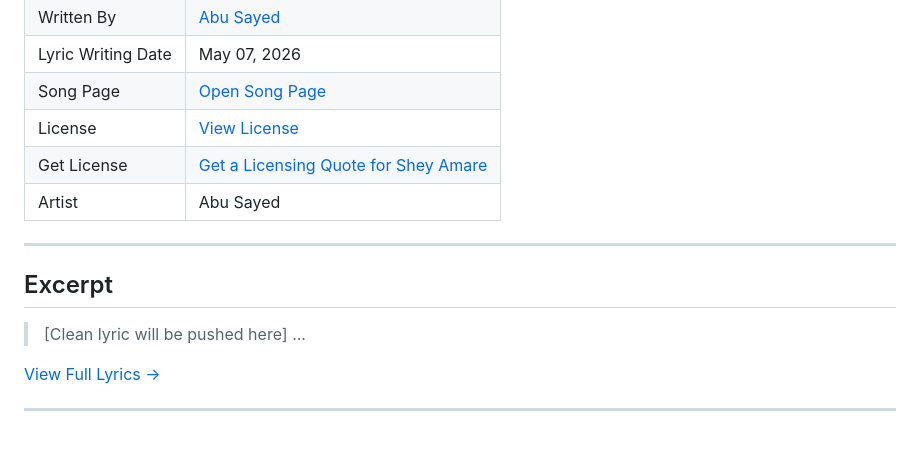
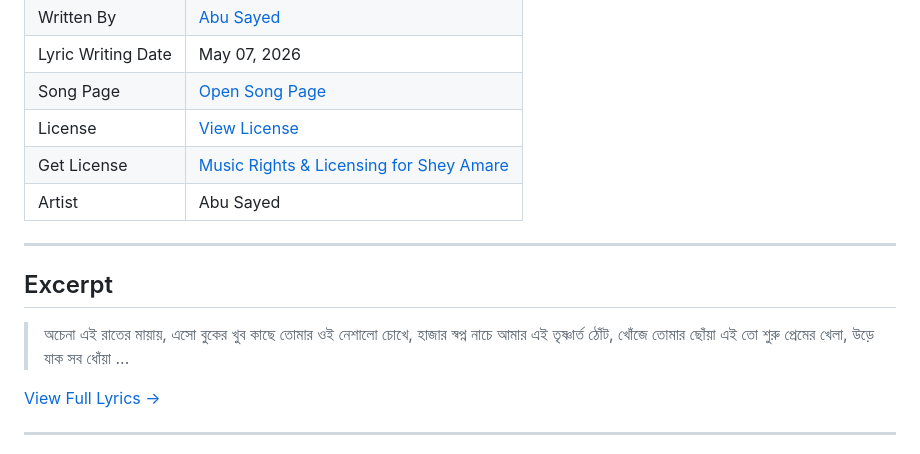
Before and after one commit to ImAbuSayed/shey-amare, a Markdown page: README.md, the part around the change. GitHub-like rendering.

Commit message:
docs: Update readme excerpt

```diff
--- a/README.md
+++ b/README.md
@@ -13,14 +13,17 @@
 | Lyric Writing Date | May 07, 2026 |
 | Song Page | [Open Song Page](https://imabusayed.github.io/shey-amare/) |
 | License | [View License](./LICENSE.md) |
-| Get License | [Get a Licensing Quote for Shey Amare](https://music.abusayed.com.bd/Licensing/) |
+| Get License | [Music Rights & Licensing for Shey Amare](https://music.abusayed.com.bd/Licensing/) |
 | Artist | Abu Sayed |
 
 ---
 
 ## Excerpt
 
-> [Clean lyric will be pushed here]
+> অচেনা এই রাতের মায়ায়, এসো বুকের খুব কাছে
+> তোমার ওই নেশালো চোখে, হাজার স্বপ্ন নাচে
+> আমার এই তৃষ্ণার্ত ঠোঁট, খোঁজে তোমার ছোঁয়া
+> এই তো শুরু প্রেমের খেলা, উড়ে যাক সব ধোঁয়া
 > ...
 
 [View Full Lyrics ->](./lyrics.txt)
```
